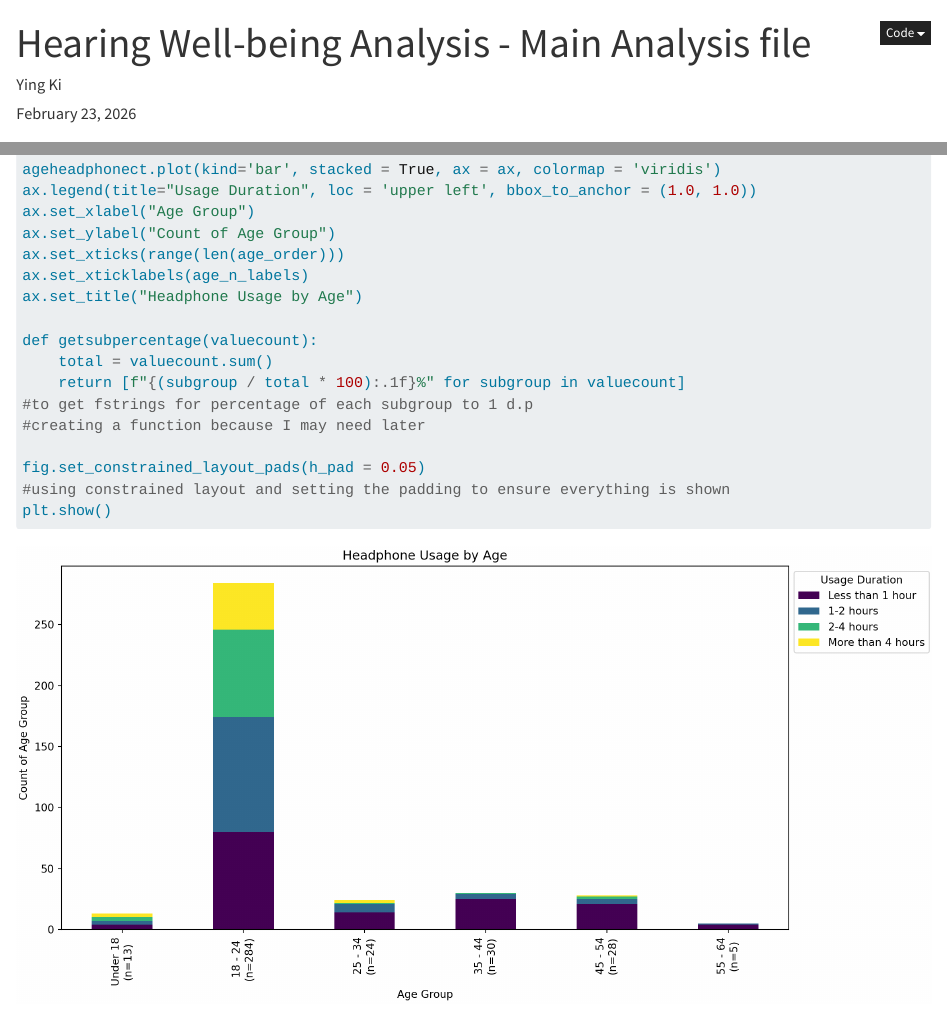
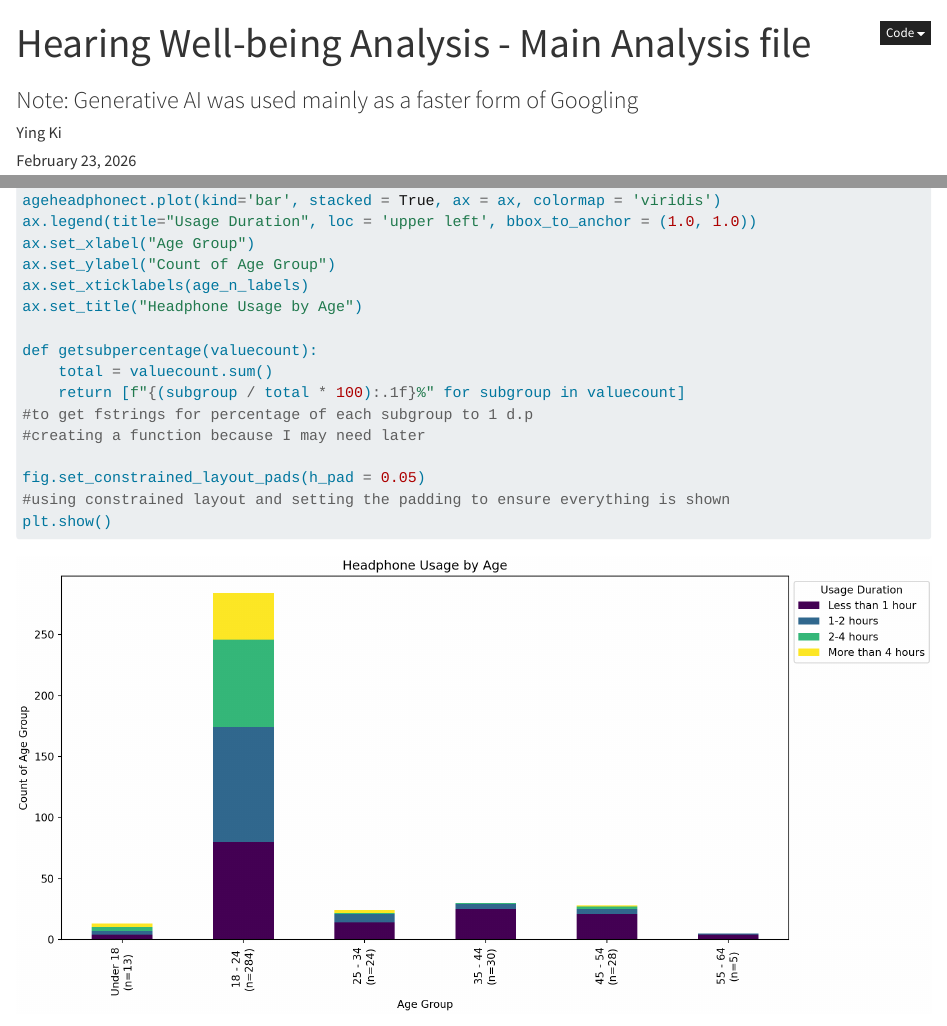
Before and after one commit to YingKi-UPHPI/HPIDHIntroProgProject, a Quarto document (Hearinganalysis.qmd): the page in a window 1100 px wide, from its top, and a second part further down, joined at a grey line. Rendered offline with R 4.5, knitr and Pandoc in place of Quarto, with nearby package versions; folded parts are opened.

Commit message:
added disclaimer

```diff
--- a/Hearinganalysis.qmd
+++ b/Hearinganalysis.qmd
@@ -1,6 +1,8 @@
 ---
 title: "Hearing Well-being Analysis - Main Analysis file"
 author: "Ying Ki"
+subtitle:
+    "Note: Generative AI was used mainly as a faster form of Googling"
 date: last-modified
 format:
   html:
@@ -58,7 +61,6 @@ ageheadphonect.plot(kind='bar', stacked = True, ax = ax, colormap = 'viridis')
 ax.legend(title="Usage Duration", loc = 'upper left', bbox_to_anchor = (1.0, 1.0))
 ax.set_xlabel("Age Group")
 ax.set_ylabel("Count of Age Group")
-ax.set_xticks(range(len(age_order)))
 ax.set_xticklabels(age_n_labels)
 ax.set_title("Headphone Usage by Age")
 
```
Also changed, not shown: Hearinganalysis.qmd (3 more changed lines).
